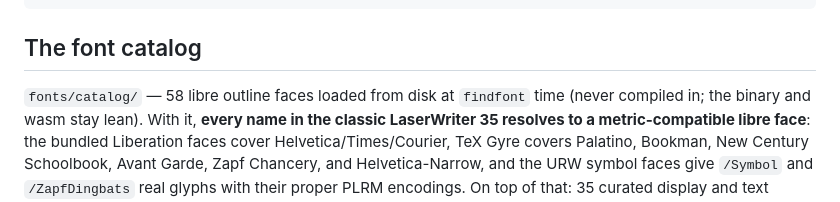
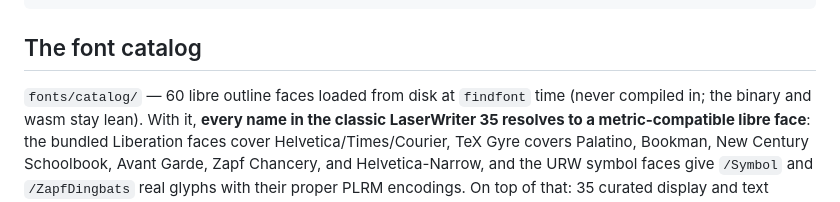
Before and after one commit to jeromebanks/postscript_interpreter, a Markdown page: README.md, the part around the change. Drawn GitHub-style.

```diff
--- a/README.md
+++ b/README.md
@@ -254,7 +254,7 @@ cargo run --release -- --png poster2.png examples/font_library2.ps
 
 ## The font catalog
 
-`fonts/catalog/` — 58 libre outline faces loaded from disk at
+`fonts/catalog/` — 60 libre outline faces loaded from disk at
 `findfont` time (never compiled in; the binary and wasm stay lean).
 With it, **every name in the classic LaserWriter 35 resolves to a
 metric-compatible libre face**: the bundled Liberation faces cover
```
Also changed, not shown: docs/groovy_font_choice.md (+20 -3 lines), docs/fonts/groovy-serif-strip.png (added), 3 other files.
